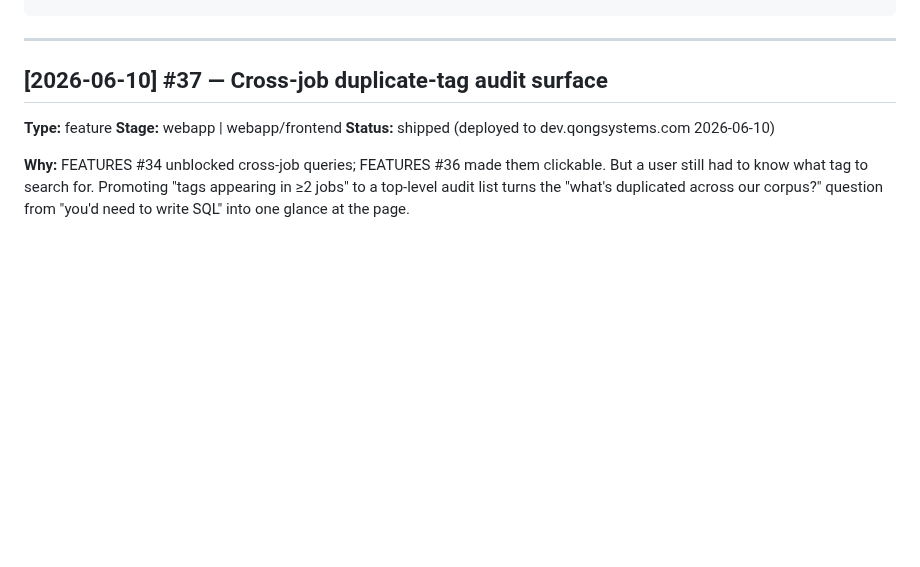
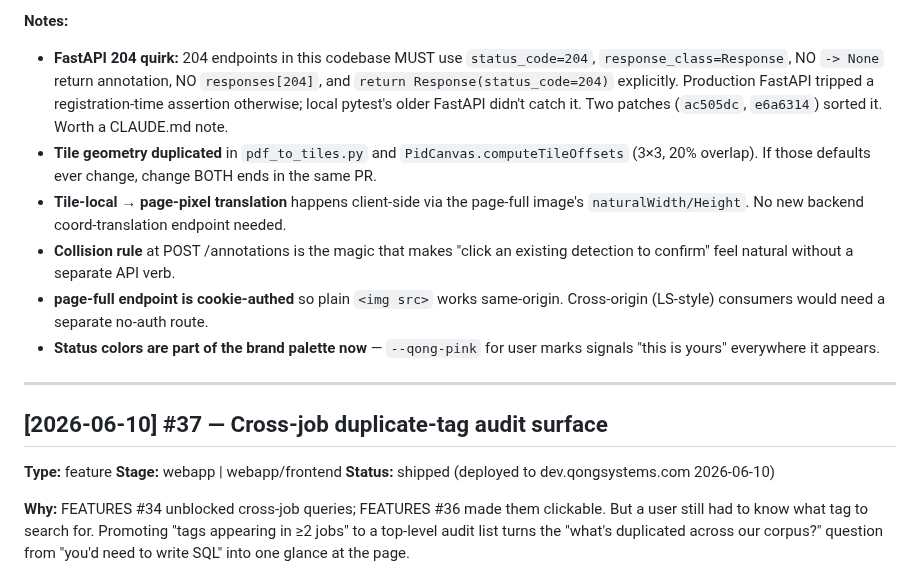
Before and after one commit to geetha-qong/features, a Markdown page: FEATURES.md, the part around one of its changes. GitHub-like rendering; blank space fills up the shorter version.

```diff
--- a/FEATURES.md
+++ b/FEATURES.md
@@ -24,3 +77,10 @@
+**Notes:**
+- **FastAPI 204 quirk:** 204 endpoints in this codebase MUST use `status_code=204`, `response_class=Response`, NO `-> None` return annotation, NO `responses[204]`, and `return Response(status_code=204)` explicitly. Production FastAPI tripped a registration-time assertion otherwise; local pytest's older FastAPI didn't catch it. Two patches (`ac505dc`, `e6a6314`) sorted it. Worth a CLAUDE.md note.
+- **Tile geometry duplicated** in `pdf_to_tiles.py` and `PidCanvas.computeTileOffsets` (3×3, 20% overlap). If those defaults ever change, change BOTH ends in the same PR.
+- **Tile-local → page-pixel translation** happens client-side via the page-full image's `naturalWidth/Height`. No new backend coord-translation endpoint needed.
+- **Collision rule** at POST /annotations is the magic that makes "click an existing detection to confirm" feel natural without a separate API verb.
+- **page-full endpoint is cookie-authed** so plain `<img src>` works same-origin. Cross-origin (LS-style) consumers would need a separate no-auth route.
+- **Status colors are part of the brand palette now** — `--qong-pink` for user marks signals "this is yours" everywhere it appears.
 
 ---
 
```
Also changed, not shown: other parts of FEATURES.md (+53 -0 lines).
